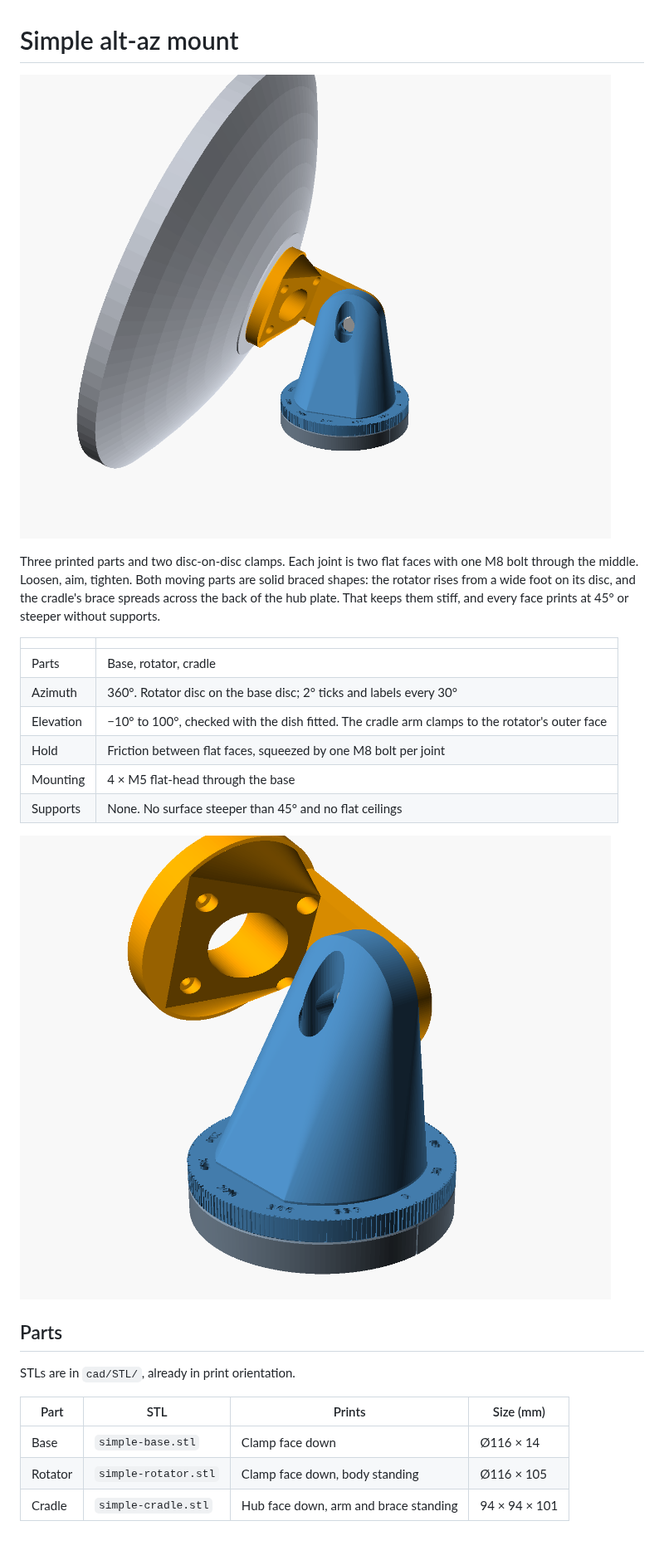
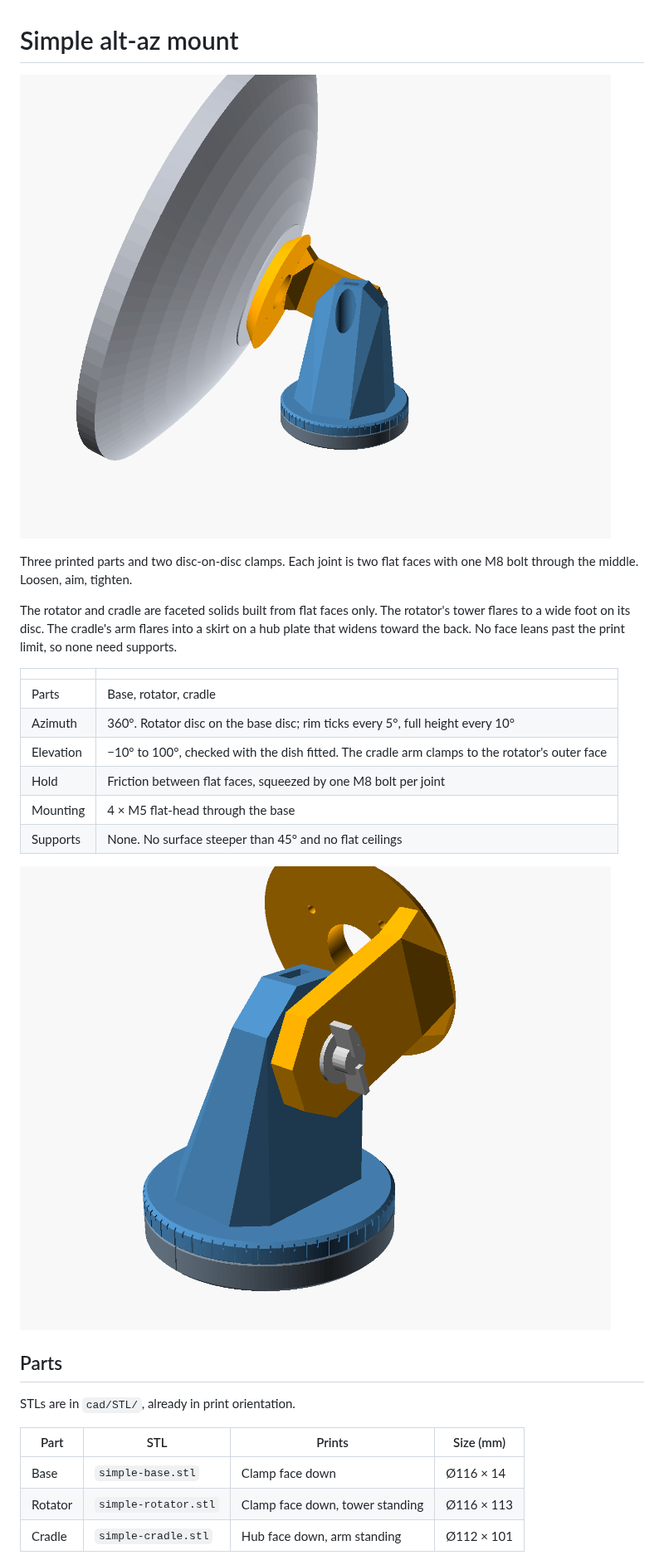
Before and after one commit to xattribution/petal-dish, a Markdown page: docs/SIMPLE-MOUNT.md, the part around one of its changes. Shown at 83% size. Rendered like a GitHub page; pictures changed too: docs/simple-mount-clamps.png, docs/simple-mount.png; blank space fills up the shorter version.

```diff
--- a/docs/SIMPLE-MOUNT.md
+++ b/docs/SIMPLE-MOUNT.md
@@ -2,12 +2,14 @@
 
 ![Simple mount with a 400 mm PETAL at 20° elevation](simple-mount.png)
 
-Three printed parts and two disc-on-disc clamps. Each joint is two flat faces with one M8 bolt through the middle. Loosen, aim, tighten. Both moving parts are solid braced shapes: the rotator rises from a wide foot on its disc, and the cradle's brace spreads across the back of the hub plate. That keeps them stiff, and every face prints at 45° or steeper without supports.
+Three printed parts and two disc-on-disc clamps. Each joint is two flat faces with one M8 bolt through the middle. Loosen, aim, tighten.
+
+The rotator and cradle are faceted solids built from flat faces only. The rotator's tower flares to a wide foot on its disc. The cradle's arm flares into a skirt on a hub plate that widens toward the back. No face leans past the print limit, so none need supports.
 
 | | |
 |---|---|
 | Parts | Base, rotator, cradle |
-| Azimuth | 360°. Rotator disc on the base disc; 2° ticks and labels every 30° |
+| Azimuth | 360°. Rotator disc on the base disc; rim ticks every 5°, full height every 10° |
 | Elevation | −10° to 100°, checked with the dish fitted. The cradle arm clamps to the rotator's outer face |
 | Hold | Friction between flat faces, squeezed by one M8 bolt per joint |
 | Mounting | 4 × M5 flat-head through the base |
@@ -22,8 +24,8 @@ STLs are in `cad/STL/`, already in print orientation.
 | Part | STL | Prints | Size (mm) |
 |---|---|---|---|
 | Base | `simple-base.stl` | Clamp face down | Ø116 × 14 |
-| Rotator | `simple-rotator.stl` | Clamp face down, body standing | Ø116 × 105 |
-| Cradle | `simple-cradle.stl` | Hub face down, arm and brace standing | 94 × 94 × 101 |
+| Rotator | `simple-rotator.stl` | Clamp face down, tower standing | Ø116 × 113 |
+| Cradle | `simple-cradle.stl` | Hub face down, arm standing | Ø112 × 101 |
 
 ![Print orientation](simple-mount-print.png)
 
```
Also changed, not shown: other parts of docs/SIMPLE-MOUNT.md (+11 -11 lines), docs/simple-mount-print.png, 5 other files.
